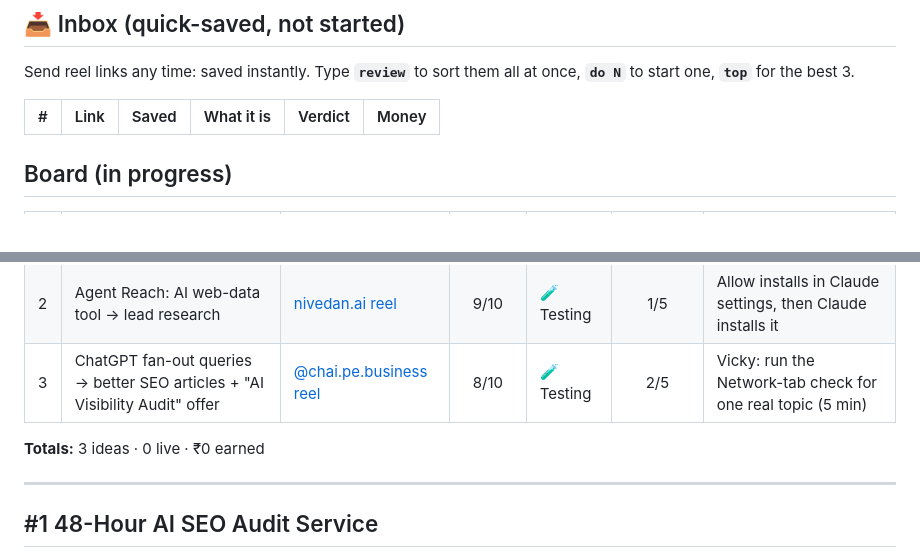
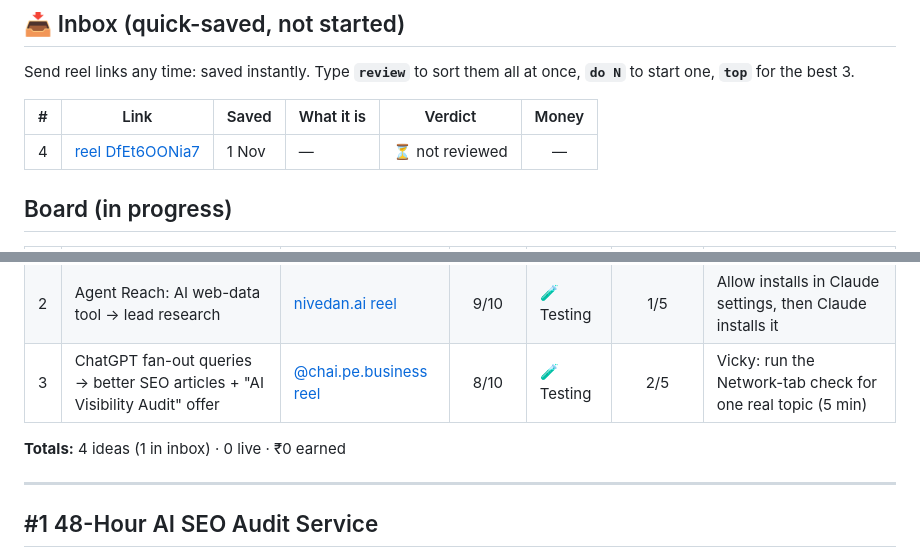
Before and after one commit to vickylalwani1995-boop/video-knowledge-tracker, a Markdown page: REEL-TO-REAL.md, 2 parts joined by grey strips. Drawn GitHub-style.

Commit message:
Inbox: save reel DfEt6OONia7
Co-Authored-By: Claude Opus 5.5 <noreply@anthropic.com>
Claude-Session: https://claude.ai/code/session_011izVfXKgvThzodTj1VEQ6M

```diff
--- a/REEL-TO-REAL.md
+++ b/REEL-TO-REAL.md
@@ -12,6 +12,7 @@ Send reel links any time: saved instantly. Type **`review`** to sort them all at
 
 | # | Link | Saved | What it is | Verdict | Money |
 |---|------|-------|-----------|---------|:-----:|
+| 4 | [reel DfEt6OONia7](https://www.instagram.com/reel/DfEt6OONia7/) | 1 Nov | — | ⏳ not reviewed | — |
 
 ## Board (in progress)
 
@@ -21,7 +22,7 @@ Send reel links any time: saved instantly. Type **`review`** to sort them all at
 | 2 | Agent Reach: AI web-data tool → lead research | [nivedan.ai reel](https://www.instagram.com/reel/DdMHjYnpEvL/) | 9/10 | 🧪 Testing | 1/5 | Allow installs in Claude settings, then Claude installs it |
 | 3 | ChatGPT fan-out queries → better SEO articles + "AI Visibility Audit" offer | [@chai.pe.business reel](https://www.instagram.com/reel/DfMNfJFEQGv/) | 8/10 | 🧪 Testing | 2/5 | Vicky: run the Network-tab check for one real topic (5 min) |
 
-**Totals:** 3 ideas · 0 live · ₹0 earned
+**Totals:** 4 ideas (1 in inbox) · 0 live · ₹0 earned
 
 ---
 
```
